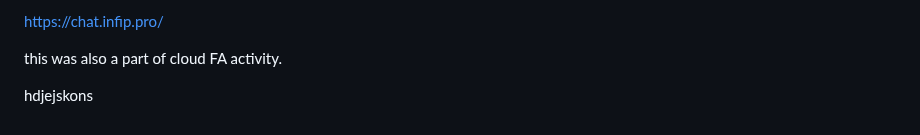
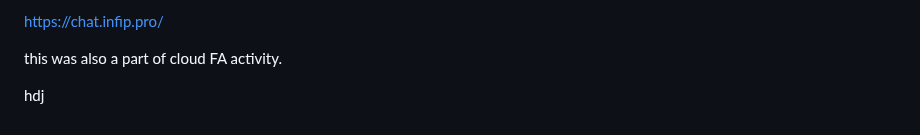
Before and after one commit to mr-osiris/ai-image-generator, a Markdown page: README.md, the part around the change. Rendered like a GitHub page.

```diff
--- a/README.md
+++ b/README.md
@@ -157,4 +157,4 @@ https://chat.infip.pro/
 
 this was also a part of cloud FA activity.
 
-hdjejskons
+hdj
```
